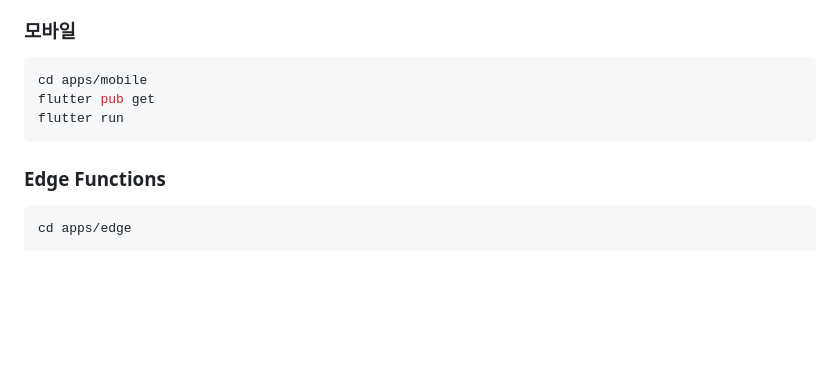
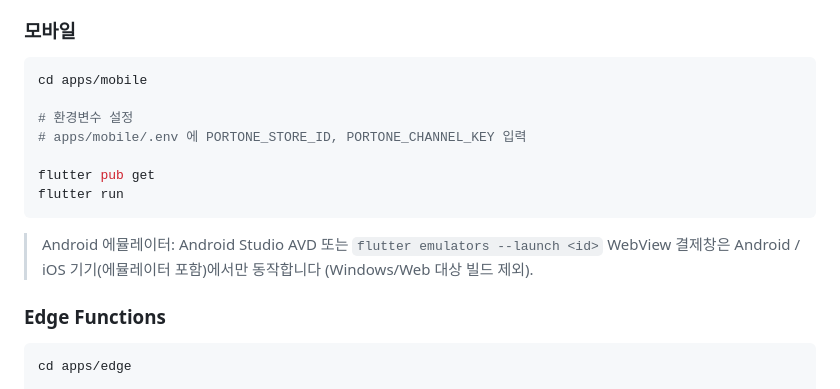
Before and after one commit to sprjihoon/modo, a Markdown page: README.md, the part around one of its changes. Rendered like a GitHub page; blank space fills up the shorter version.

````diff
--- a/README.md
+++ b/README.md
@@ -94,9 +120,16 @@ cd apps/admin && npm run dev     # http://localhost:3000
 
 ```bash
 cd apps/mobile
+
+# 환경변수 설정
+# apps/mobile/.env 에 PORTONE_STORE_ID, PORTONE_CHANNEL_KEY 입력
+
 flutter pub get
 flutter run
 ```
+
+> Android 에뮬레이터: Android Studio AVD 또는 `flutter emulators --launch <id>`
+> WebView 결제창은 Android / iOS 기기(에뮬레이터 포함)에서만 동작합니다 (Windows/Web 대상 빌드 제외).
 
 ### Edge Functions
 
````
Also changed, not shown: other parts of README.md (+28 -2 lines).
